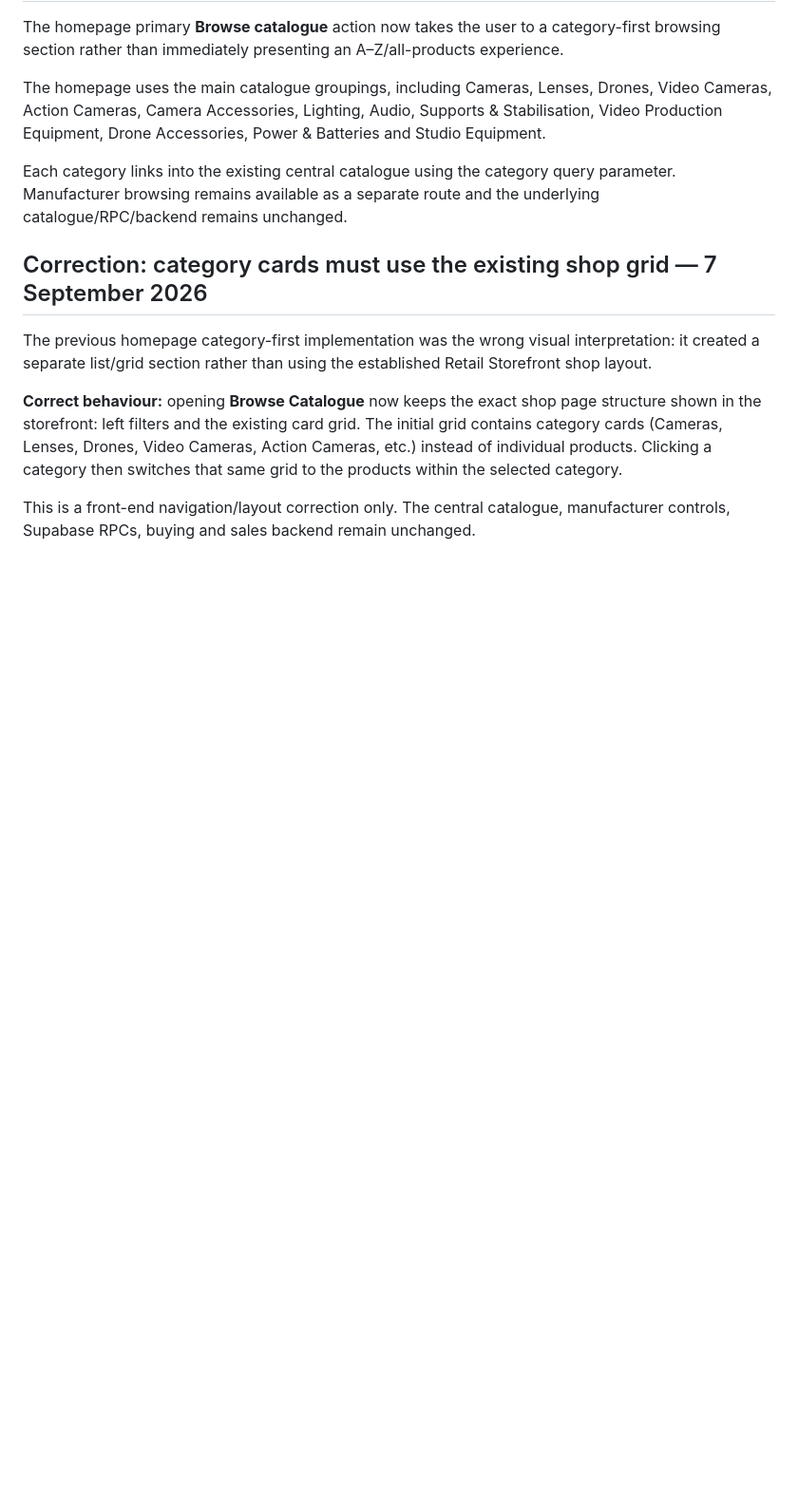
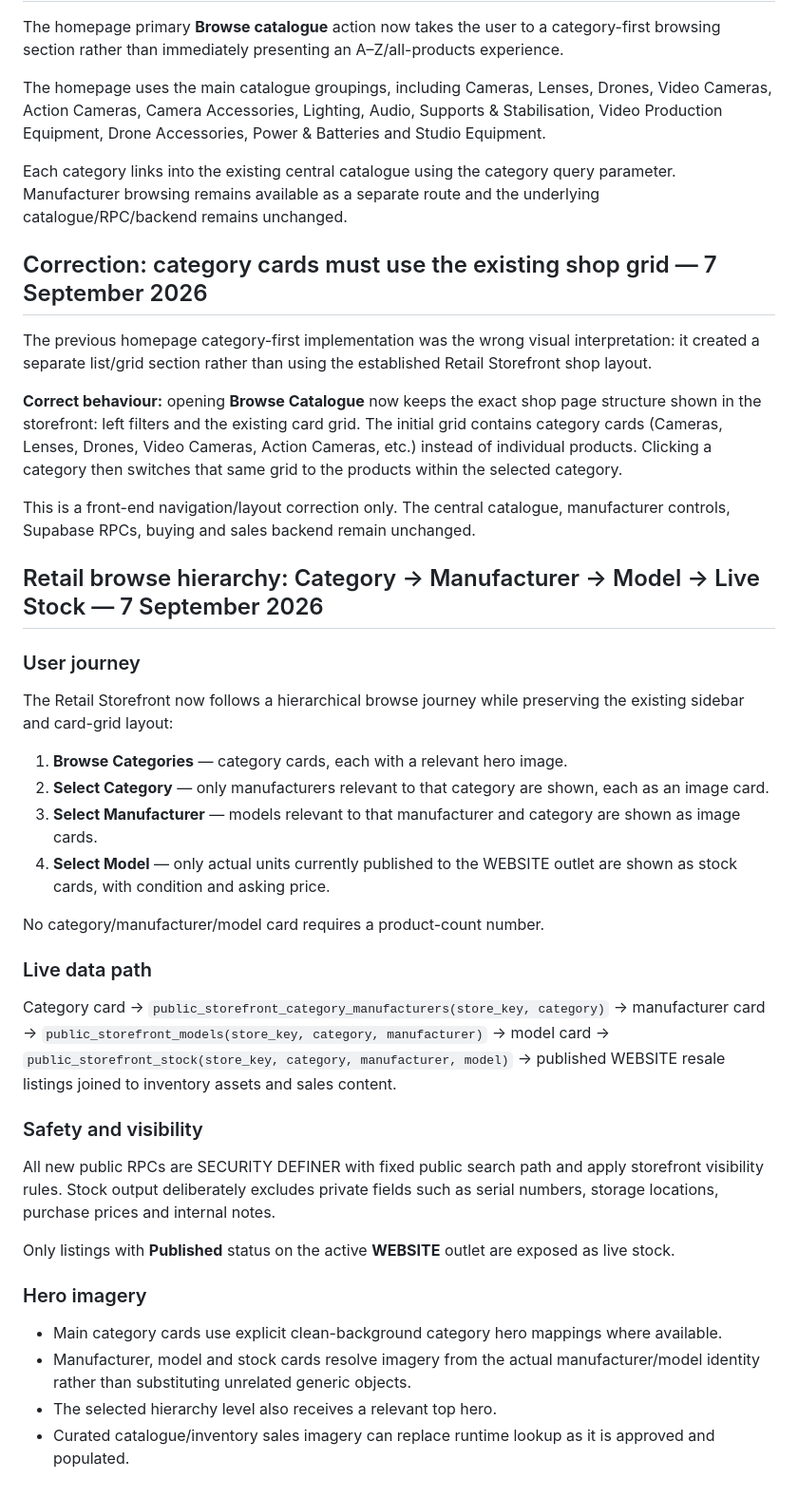
Before and after one commit to wmdroneservices/GearCashOut-Retail-Storefront, a Markdown page: docs/RETAIL-STOREFRONT-DIAGNOSTIC-ROADMAP.md, the part around the change. Shown at 95% size. Drawn GitHub-style; blank space fills up the shorter version.

Commit message:
Document category manufacturer model stock browsing hierarchy

```diff
--- a/docs/RETAIL-STOREFRONT-DIAGNOSTIC-ROADMAP.md
+++ b/docs/RETAIL-STOREFRONT-DIAGNOSTIC-ROADMAP.md
@@ -239,3 +239,36 @@ The previous homepage category-first implementation was the wrong visual interpr
 **Correct behaviour:** opening **Browse Catalogue** now keeps the exact shop page structure shown in the storefront: left filters and the existing card grid. The initial grid contains category cards (Cameras, Lenses, Drones, Video Cameras, Action Cameras, etc.) instead of individual products. Clicking a category then switches that same grid to the products within the selected category.
 
 This is a front-end navigation/layout correction only. The central catalogue, manufacturer controls, Supabase RPCs, buying and sales backend remain unchanged.
+
+
+## Retail browse hierarchy: Category → Manufacturer → Model → Live Stock — 7 September 2026
+
+### User journey
+The Retail Storefront now follows a hierarchical browse journey while preserving the existing sidebar and card-grid layout:
+
+1. **Browse Categories** — category cards, each with a relevant hero image.
+2. **Select Category** — only manufacturers relevant to that category are shown, each as an image card.
+3. **Select Manufacturer** — models relevant to that manufacturer and category are shown as image cards.
+4. **Select Model** — only actual units currently published to the WEBSITE outlet are shown as stock cards, with condition and asking price.
+
+No category/manufacturer/model card requires a product-count number.
+
+### Live data path
+Category card
+→ `public_storefront_category_manufacturers(store_key, category)`
+→ manufacturer card
+→ `public_storefront_models(store_key, category, manufacturer)`
+→ model card
+→ `public_storefront_stock(store_key, category, manufacturer, model)`
+→ published WEBSITE resale listings joined to inventory assets and sales content.
+
+### Safety and visibility
+All new public RPCs are SECURITY DEFINER with fixed public search path and apply storefront visibility rules. Stock output deliberately excludes private fields such as serial numbers, storage locations, purchase prices and internal notes.
+
+Only listings with **Published** status on the active **WEBSITE** outlet are exposed as live stock.
+
+### Hero imagery
+- Main category cards use explicit clean-background category hero mappings where available.
+- Manufacturer, model and stock cards resolve imagery from the actual manufacturer/model identity rather than substituting unrelated generic objects.
+- The selected hierarchy level also receives a relevant top hero.
+- Curated catalogue/inventory sales imagery can replace runtime lookup as it is approved and populated.
```
